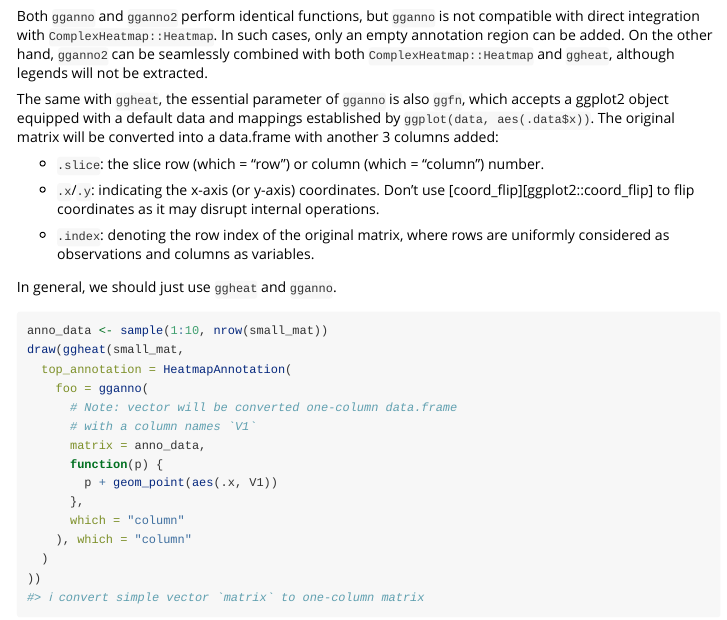
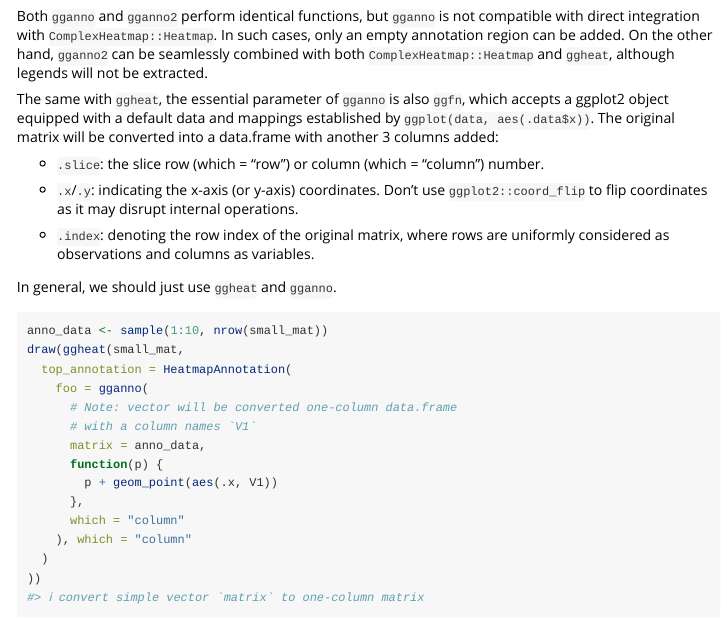
Before and after one commit to Yunuuuu/eheat, an R Markdown document (vignettes/eheat.Rmd): the page in a window 1100 px wide, from 3630 px down. Rendered offline with R 4.5, knitr and Pandoc, with nearby package versions; some code elsewhere in the file could not run offline; common packages that the code uses without loading them are loaded.

Commit message:
fix Docs

```diff
--- a/vignettes/eheat.Rmd
+++ b/vignettes/eheat.Rmd
@@ -183,7 +183,7 @@ converted into a data.frame with another 3 columns added:
   number.
 
 * `.x`/`.y`: indicating the x-axis (or y-axis) coordinates. Don't use
-[coord_flip][ggplot2::coord_flip] to flip coordinates as it may disrupt internal
+`ggplot2::coord_flip` to flip coordinates as it may disrupt internal
 operations.
 
 * `.index`: denoting the row index of the original matrix, where rows are
```
Also changed, not shown: README.html, README.md, vignettes/eheat_files/figure-html/unnamed-chunk-4-1.png (added).
